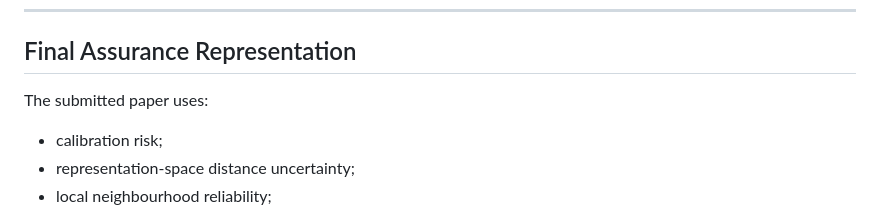
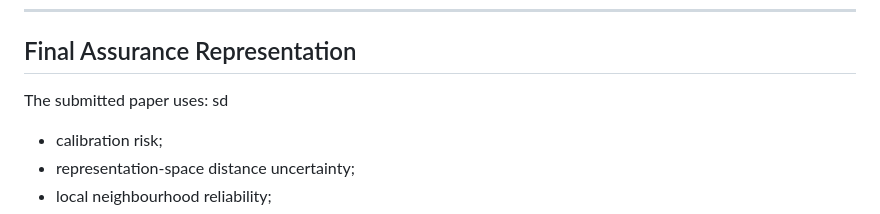
Before and after one commit to mahend72/MAGD-Fraud, a Markdown page: README.md, the part around the change. Drawn GitHub-style.

Commit message:
Add 'sd' to Final Assurance Representation section

```diff
--- a/README.md
+++ b/README.md
@@ -42,6 +42,7 @@ The central contribution is an explicit **multi-evidence assurance layer** betwe
 ## Final Assurance Representation
 
 The submitted paper uses:
+sd
 
 - calibration risk;
 - representation-space distance uncertainty;
```
